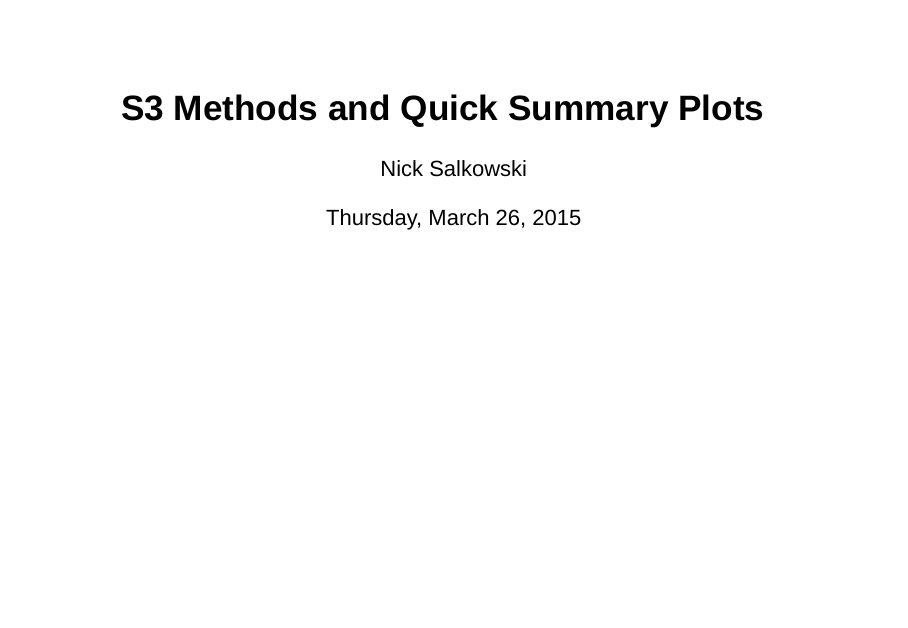
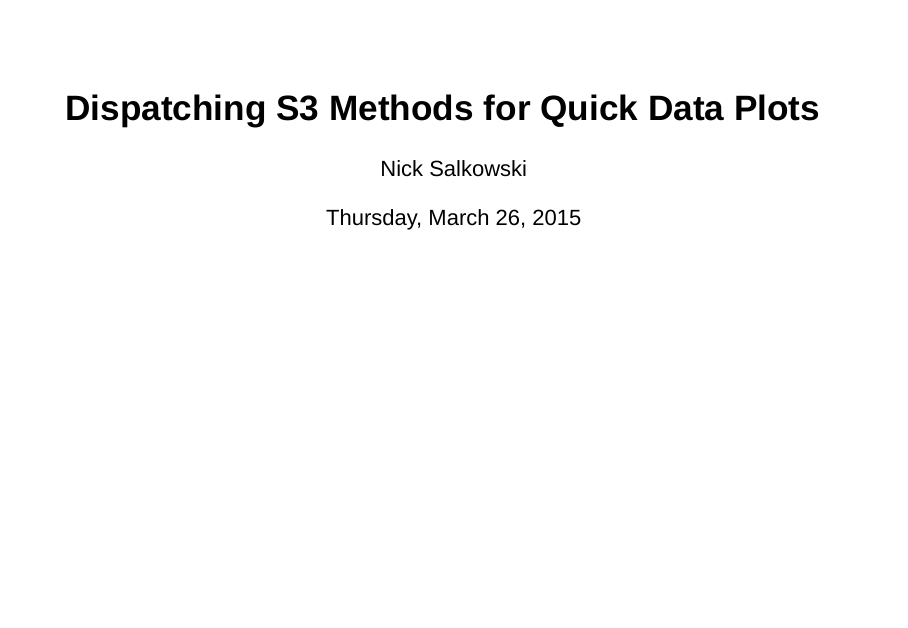
Before and after one commit to NickSalkowski/S3_pithr_20150324, an R Markdown document (S3_Presentation.Rmd): page 1 of 47. Rendered offline with R 4.5, knitr and Pandoc, with nearby package versions; drawn as Slidy slides in place of the format the file asks for; some code elsewhere in the file could not run offline.

Commit message:
Changed title (to what I originally told TCRUG the title would be).

```diff
--- a/S3_Presentation.Rmd
+++ b/S3_Presentation.Rmd
@@ -1,5 +1,5 @@
 ---
-title: "S3 Methods and Quick Summary Plots"
+title: "Dispatching S3 Methods for Quick Data Plots "
 author: "Nick Salkowski"
 date: "Thursday, March 26, 2015"
 output: ioslides_presentation
```
